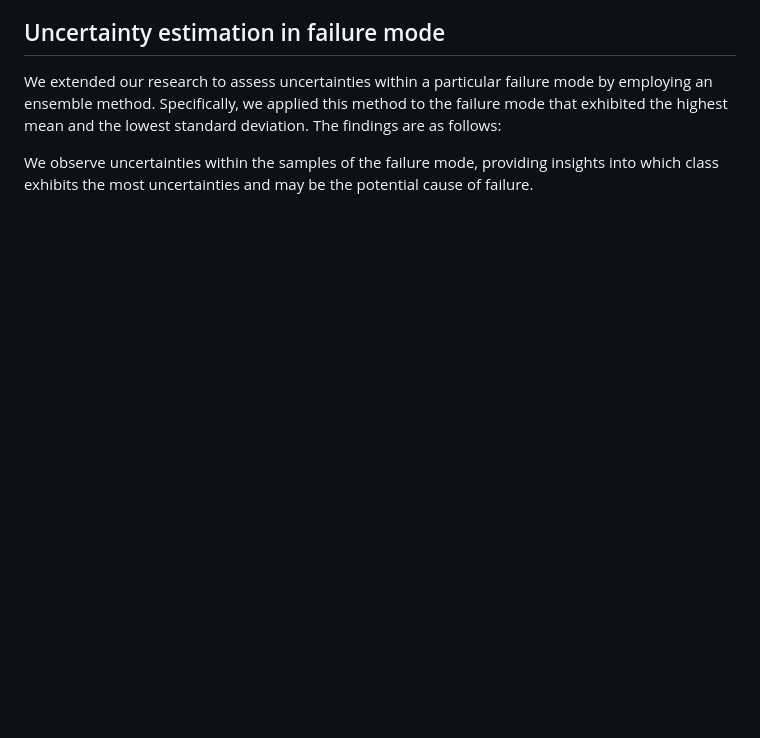
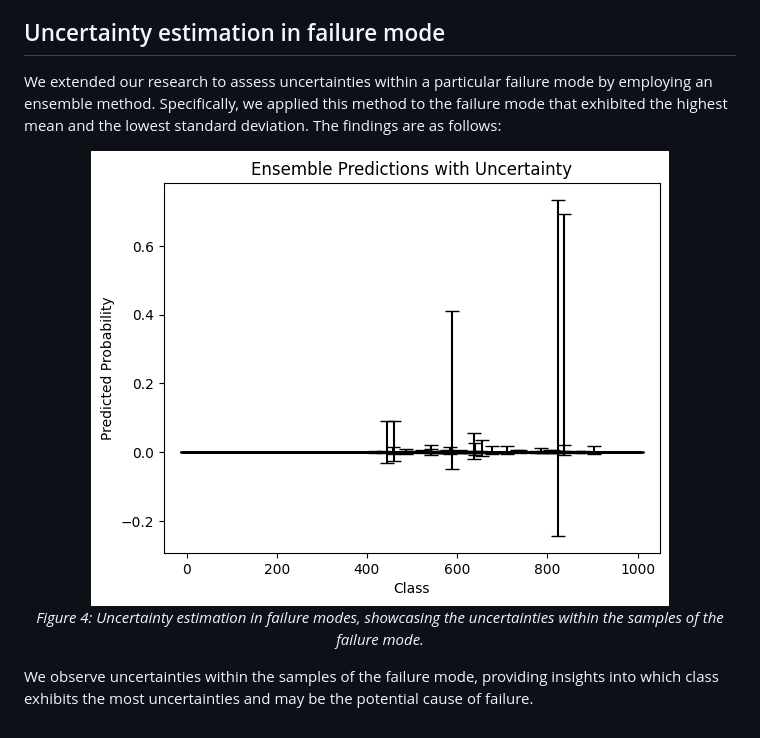
Before and after one commit to somsagar07/FailureShiftRL, a Markdown page: Reviewer wdGT/README.md, the part around the change. Rendered like a GitHub page; pictures changed too: images/figure4.png (added); blank space fills up the shorter version.

Commit message:
reviewer 1 readme

```diff
--- a/Reviewer wdGT/README.md
+++ b/Reviewer wdGT/README.md
@@ -45,5 +45,13 @@ We also evaluated the scalability of our approach by increasing the action space
 We extended our research to assess uncertainties within a particular failure mode by employing an ensemble method. Specifically, we applied this method to the failure mode that exhibited the highest mean and the lowest standard deviation. The findings are as follows:
 
 <!--Image of uncertainity in failure modes-->
+<!-- ![Uncertainty estimation in failure modes](../images/figure4.jpg)
+*Figure 4: Uncertainty estimation in failure modes, showcasing the uncertainties within the samples of the failure mode.* -->
+
+<p align="center">
+  <img src="../images/figure4.png" alt="Uncertainty estimation in failure modes">
+  <br>
+  <em>Figure 4: Uncertainty estimation in failure modes, showcasing the uncertainties within the samples of the failure mode.</em>
+</p>
 
 We observe uncertainties within the samples of the failure mode, providing insights into which class exhibits the most uncertainties and may be the potential cause of failure.
```
